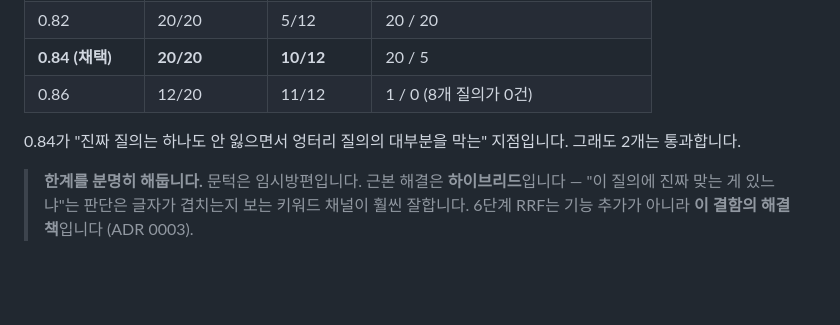
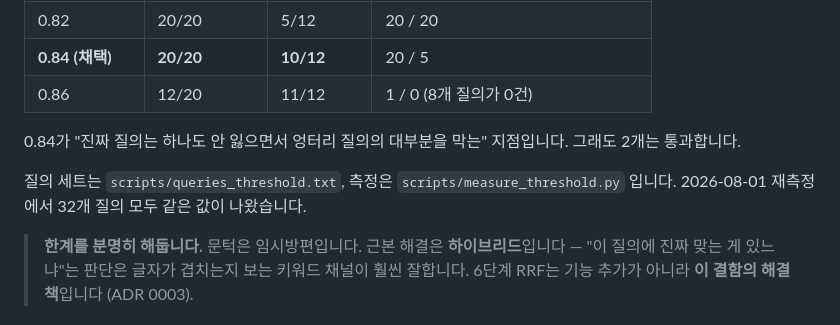
Before and after one commit to YubinShin/nearby, a Markdown page: docs/adr/0010-embedding-model-and-serving.md, the part around the change. Rendered like a GitHub page; blank space fills up the shorter version.

Commit message:
docs(adr): 0010 문턱 표 측정 출처 각주

```diff
--- a/docs/adr/0010-embedding-model-and-serving.md
+++ b/docs/adr/0010-embedding-model-and-serving.md
@@ -174,6 +174,9 @@ alias 를 v2↔v3 로 **20회 왕복 스왑**하는 동안 검색을 계속 던
 
 0.84가 "진짜 질의는 하나도 안 잃으면서 엉터리 질의의 대부분을 막는" 지점입니다. 그래도 2개는 통과합니다.
 
+질의 세트는 `scripts/queries_threshold.txt`, 측정은 `scripts/measure_threshold.py` 입니다.
+2026-08-01 재측정에서 32개 질의 모두 같은 값이 나왔습니다.
+
 > **한계를 분명히 해둡니다.** 문턱은 임시방편입니다. 근본 해결은 **하이브리드**입니다 —
 > "이 질의에 진짜 맞는 게 있느냐"는 판단은 글자가 겹치는지 보는 키워드 채널이 훨씬 잘합니다.
 > 6단계 RRF는 기능 추가가 아니라 **이 결함의 해결책**입니다 (ADR 0003).
```
